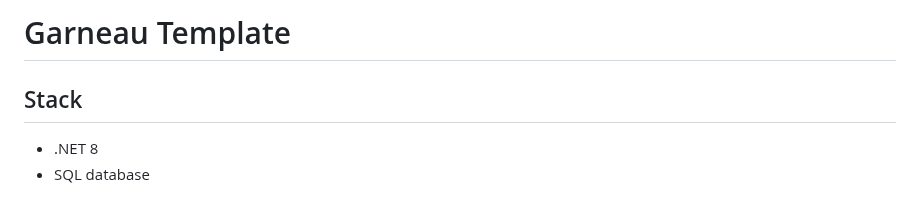
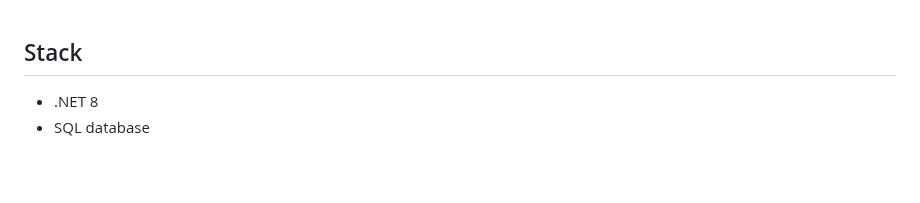
Before and after one commit to dimillenium/EntityFramework, a Markdown page: README.md, the part around the change. Rendered like a GitHub page; blank space fills up the shorter version.

```diff
--- a/README.md
+++ b/README.md
@@ -1,4 +1,4 @@
-# Garneau Template
+
 
 ## Stack
 
```
